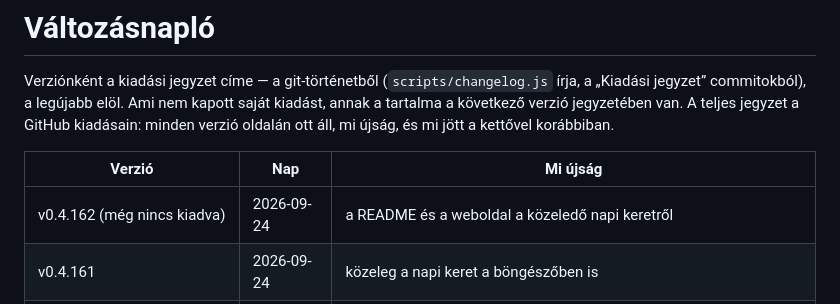
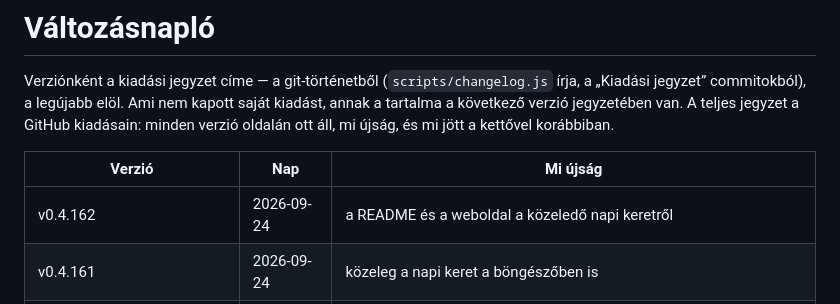
Before and after one commit to David-Getta/app_blocker, a Markdown page: docs/changelog.md, the part around the change. Rendered like a GitHub page.

Commit message:
Változásnapló: a v0.4.162 címkéje
Co-Authored-By: Claude Opus 4.8 <noreply@anthropic.com>
Claude-Session: https://claude.ai/code/session_01GmEbvUGrVoFTPU1itCKXSa

```diff
--- a/docs/changelog.md
+++ b/docs/changelog.md
@@ -8,7 +8,7 @@ kettővel korábbiban.
 
 | Verzió | Nap | Mi újság |
 |---|---|---|
-| v0.4.162 (még nincs kiadva) | 2026-09-24 | a README és a weboldal a közeledő napi keretről |
+| v0.4.162 | 2026-09-24 | a README és a weboldal a közeledő napi keretről |
 | v0.4.161 | 2026-09-24 | közeleg a napi keret a böngészőben is |
 | v0.4.160 | 2026-09-24 | közeleg a napi keret |
 | v0.4.159 (nem kapott saját kiadást) | 2026-09-24 | a törlés-védelem a threat-model térképén |
```
